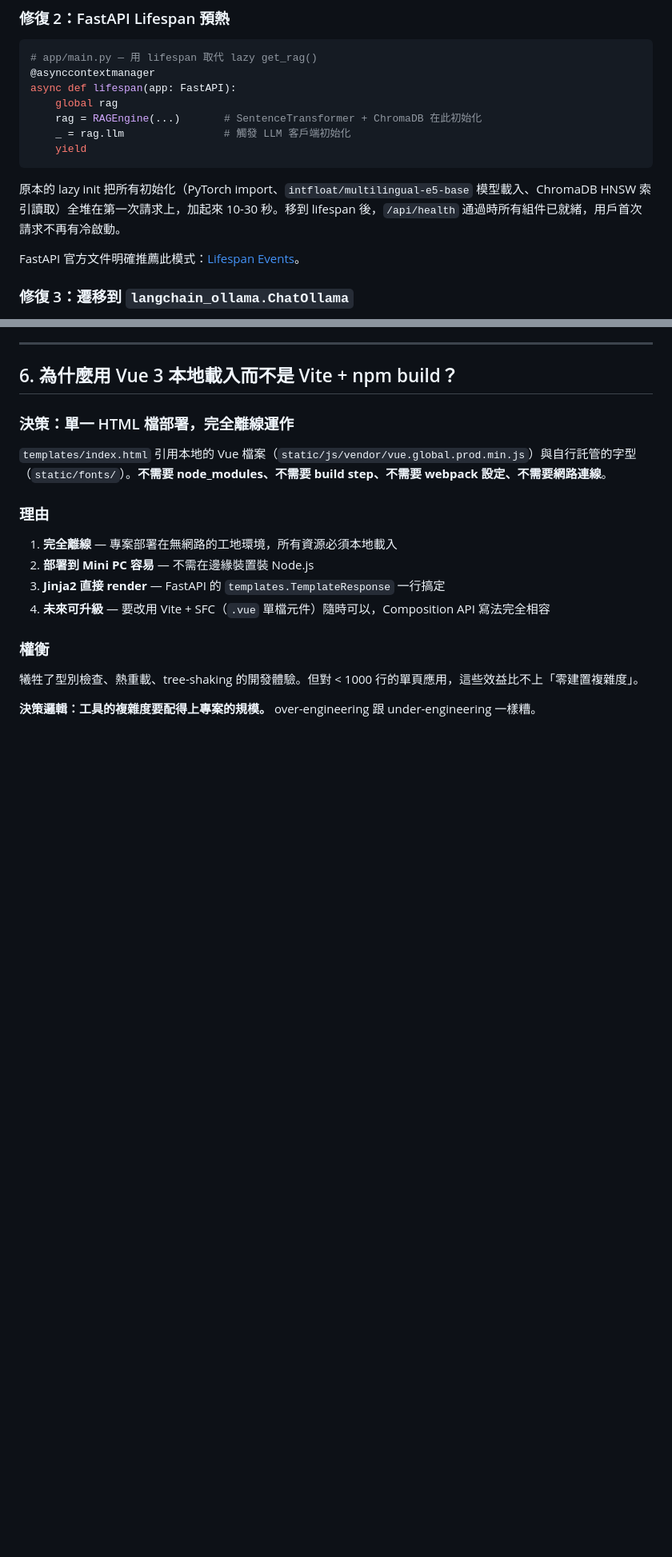
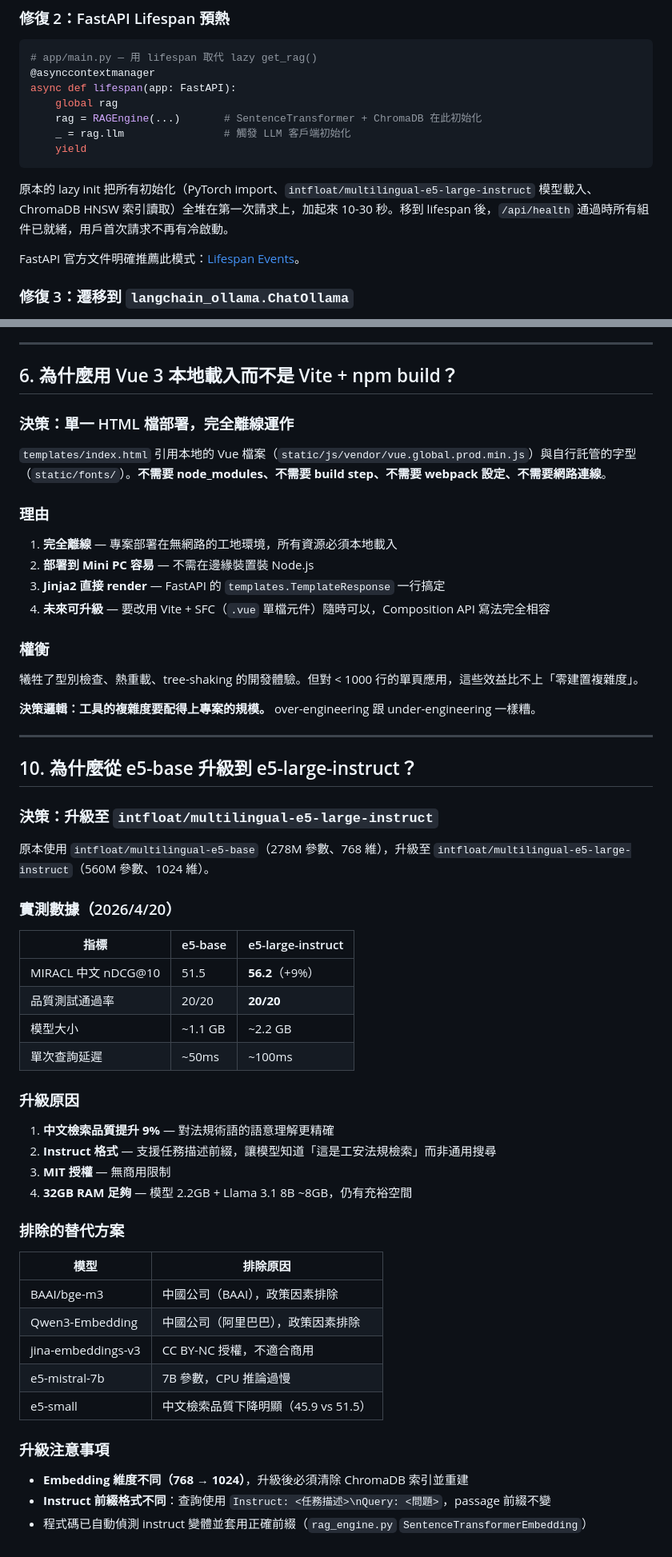
Before and after one commit to Dante9527/safe-chat, a Markdown page: docs/TECH_DECISIONS.md, 2 parts joined by grey strips. Shown at 80% size. Drawn GitHub-style; blank space fills up the shorter version.

````diff
--- a/docs/TECH_DECISIONS.md
+++ b/docs/TECH_DECISIONS.md
@@ -243,7 +243,7 @@ async def lifespan(app: FastAPI):
     yield
 ```
 
-原本的 lazy init 把所有初始化（PyTorch import、`intfloat/multilingual-e5-base` 模型載入、ChromaDB HNSW 索引讀取）全堆在第一次請求上，加起來 10-30 秒。移到 lifespan 後，`/api/health` 通過時所有組件已就緒，用戶首次請求不再有冷啟動。
+原本的 lazy init 把所有初始化（PyTorch import、`intfloat/multilingual-e5-large-instruct` 模型載入、ChromaDB HNSW 索引讀取）全堆在第一次請求上，加起來 10-30 秒。移到 lifespan 後，`/api/health` 通過時所有組件已就緒，用戶首次請求不再有冷啟動。
 
 FastAPI 官方文件明確推薦此模式：[Lifespan Events](https://fastapi.tiangolo.com/advanced/events/)。
 
@@ -390,3 +390,43 @@ embedding 模型以語意相似度檢索，無法區分同一關鍵字在不同
 犧牲了型別檢查、熱重載、tree-shaking 的開發體驗。但對 < 1000 行的單頁應用，這些效益比不上「零建置複雜度」。
 
 **決策邏輯：工具的複雜度要配得上專案的規模。** over-engineering 跟 under-engineering 一樣糟。
+
+---
+
+## 10. 為什麼從 e5-base 升級到 e5-large-instruct？
+
+### 決策：升級至 `intfloat/multilingual-e5-large-instruct`
+
+原本使用 `intfloat/multilingual-e5-base`（278M 參數、768 維），升級至 `intfloat/multilingual-e5-large-instruct`（560M 參數、1024 維）。
+
+### 實測數據（2026/4/20）
+
+| 指標 | e5-base | e5-large-instruct |
+|------|---------|-------------------|
+| MIRACL 中文 nDCG@10 | 51.5 | **56.2**（+9%） |
+| 品質測試通過率 | 20/20 | **20/20** |
+| 模型大小 | ~1.1 GB | ~2.2 GB |
+| 單次查詢延遲 | ~50ms | ~100ms |
+
+### 升級原因
+
+1. **中文檢索品質提升 9%** — 對法規術語的語意理解更精確
+2. **Instruct 格式** — 支援任務描述前綴，讓模型知道「這是工安法規檢索」而非通用搜尋
+3. **MIT 授權** — 無商用限制
+4. **32GB RAM 足夠** — 模型 2.2GB + Llama 3.1 8B ~8GB，仍有充裕空間
+
+### 排除的替代方案
+
+| 模型 | 排除原因 |
+|------|----------|
+| BAAI/bge-m3 | 中國公司（BAAI），政策因素排除 |
+| Qwen3-Embedding | 中國公司（阿里巴巴），政策因素排除 |
+| jina-embeddings-v3 | CC BY-NC 授權，不適合商用 |
+| e5-mistral-7b | 7B 參數，CPU 推論過慢 |
+| e5-small | 中文檢索品質下降明顯（45.9 vs 51.5） |
+
+### 升級注意事項
+
+- **Embedding 維度不同（768 → 1024）**，升級後必須清除 ChromaDB 索引並重建
+- **Instruct 前綴格式不同**：查詢使用 `Instruct: <任務描述>\nQuery: <問題>`，passage 前綴不變
+- 程式碼已自動偵測 instruct 變體並套用正確前綴（`rag_engine.py` `SentenceTransformerEmbedding`）
````
Also changed, not shown: other parts of docs/TECH_DECISIONS.md (+2 -2 lines), README.md (+2 -2 lines), docs/TROUBLESHOOTING.md (+2 -2 lines).
